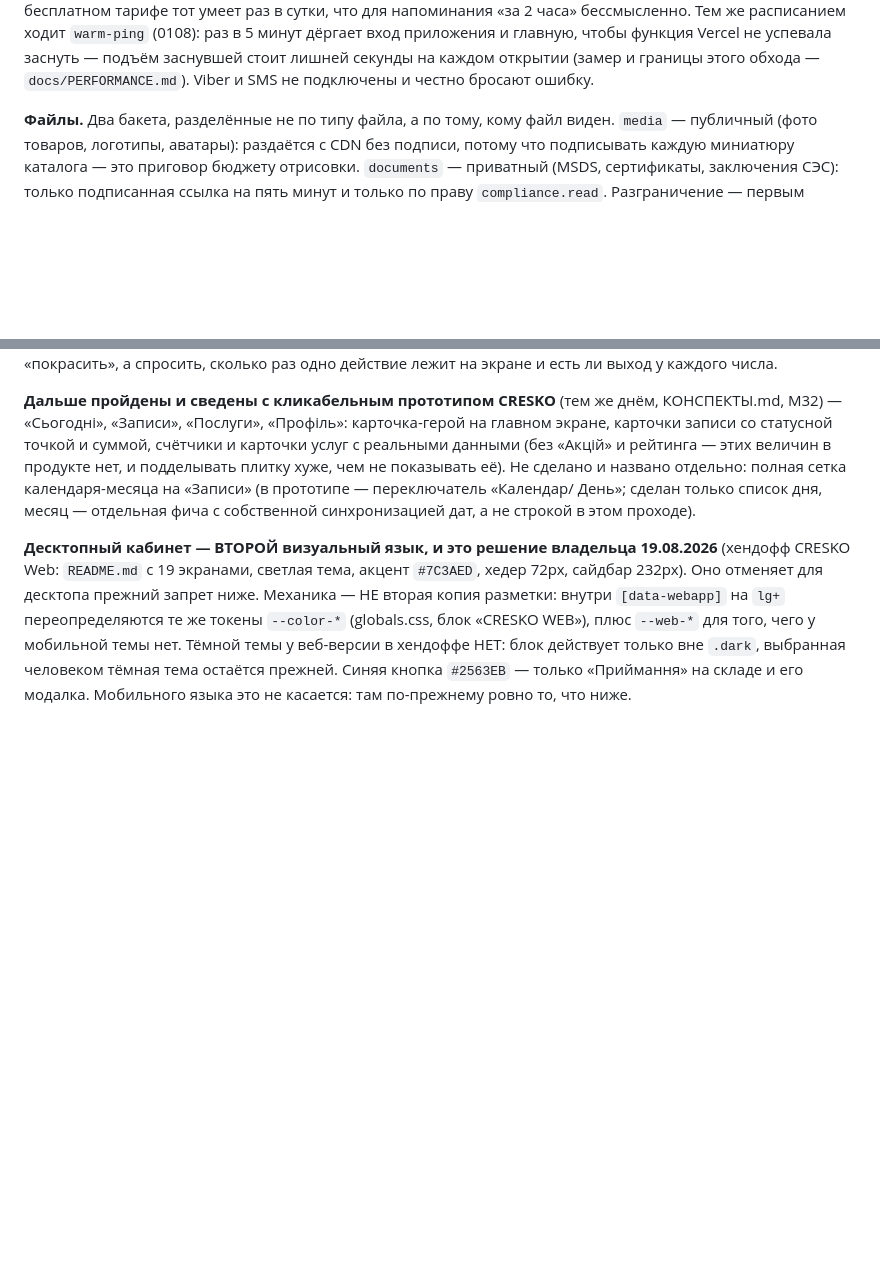
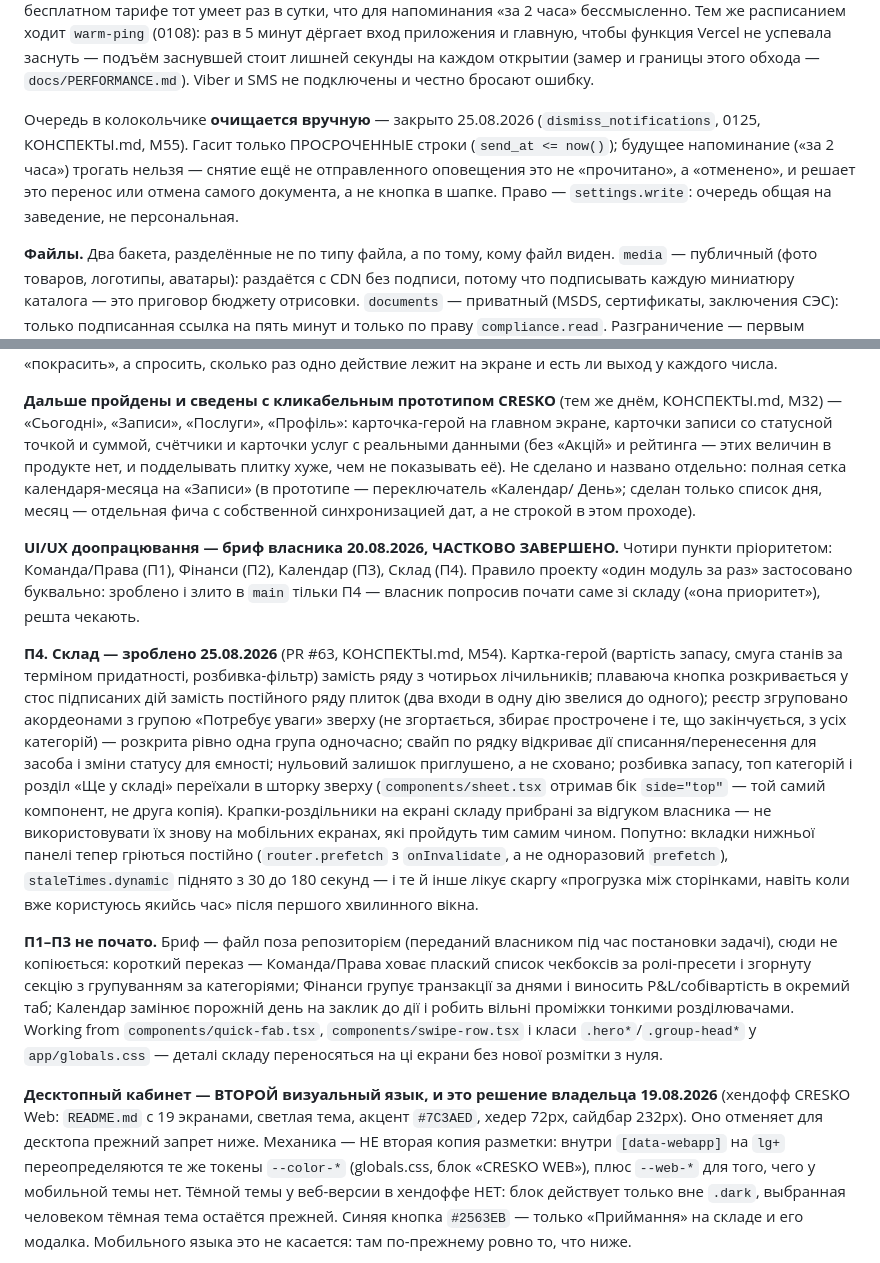
Before and after one commit to newdaniilproject-hash/cres-ca, a Markdown page: CLAUDE.md, 2 parts joined by grey strips. Rendered like a GitHub page; blank space fills up the shorter version.

Commit message:
CLAUDE.md: записати статус брифу UI/UX і закрити П4 (Склад)
Секція «UI/UX доопрацювання — бриф власника 20.08.2026» досі не була
записана в CLAUDE.md, хоча робота по П4 (Склад) вже злита в main —
додано статус усіх чотирьох пунктів брифу, П4 позначено зробленим
з посиланням на PR #63 і КОНСПЕКТЫ.md М54, П1–П3 названі відкритими.

Заодно розділ «Уведомления» отримав абзац про dismiss_notifications
(0125, М55) — раніше功ція була в КОНСПЕКТЫ.md, але правило проекту
не гасити майбутні нагадування кнопкою в шапці не потрапило
в основний файл контексту.

Co-Authored-By: Claude Sonnet 5 <noreply@anthropic.com>
Claude-Session: https://claude.ai/code/session_01HhPMq3EUyV7DS7XHCBZhoy

```diff
--- a/CLAUDE.md
+++ b/CLAUDE.md
@@ -828,6 +828,14 @@ Resend, push через OneSignal, шаблоны берутся из базы,
 дёргает вход приложения и главную, чтобы функция Vercel не успевала
 заснуть — подъём заснувшей стоит лишней секунды на каждом открытии
 (замер и границы этого обхода — `docs/PERFORMANCE.md`). Viber и SMS не подключены и честно бросают ошибку.
+
+Очередь в колокольчике **очищается вручную** — закрыто 25.08.2026
+(`dismiss_notifications`, 0125, КОНСПЕКТЫ.md, М55). Гасит только
+ПРОСРОЧЕННЫЕ строки (`send_at <= now()`); будущее напоминание («за 2
+часа») трогать нельзя — снятие ещё не отправленного оповещения это не
+«прочитано», а «отменено», и решает это перенос или отмена самого
+документа, а не кнопка в шапке. Право — `settings.write`: очередь
+общая на заведение, не персональная.
 
 **Файлы.** Два бакета, разделённые не по типу файла, а по тому, кому файл
 виден. `media` — публичный (фото товаров, логотипы, аватары): раздаётся
@@ -1284,6 +1292,42 @@ Supabase отдают `{{ .Token }}`, ссылки в письме нет вов
 День»; сделан только список дня, месяц — отдельная фича с собственной
 синхронизацией дат, а не строкой в этом проходе).
 
+**UI/UX доопрацювання — бриф власника 20.08.2026, ЧАСТКОВО ЗАВЕРШЕНО.**
+Чотири пункти пріоритетом: Команда/Права (П1), Фінанси (П2), Календар
+(П3), Склад (П4). Правило проекту «один модуль за раз» застосовано
+буквально: зроблено і злито в `main` тільки П4 — власник попросив
+почати саме зі складу («она приоритет»), решта чекають.
+
+**П4. Склад — зроблено 25.08.2026** (PR #63, КОНСПЕКТЫ.md, М54).
+Картка-герой (вартість запасу, смуга станів за терміном придатності,
+розбивка-фільтр) замість ряду з чотирьох лічильників; плаваюча кнопка
+розкривається у стос підписаних дій замість постійного ряду плиток
+(два входи в одну дію звелися до одного); реєстр згруповано
+акордеонами з групою «Потребує уваги» зверху (не згортається, збирає
+прострочене і те, що закінчується, з усіх категорій) — розкрита рівно
+одна група одночасно; свайп по рядку відкриває дії списання/перенесення
+для засоба і зміни статусу для ємності; нульовий залишок приглушено,
+а не сховано; розбивка запасу, топ категорій і розділ «Ще у складі»
+переїхали в шторку зверху (`components/sheet.tsx` отримав бік
+`side="top"` — той самий компонент, не друга копія). Крапки-роздільники
+на екрані складу прибрані за відгуком власника — не використовувати
+їх знову на мобільних екранах, які пройдуть тим самим чином.
+Попутно: вкладки нижньої панелі тепер гріються постійно
+(`router.prefetch` з `onInvalidate`, а не одноразовий `prefetch`),
+`staleTimes.dynamic` піднято з 30 до 180 секунд — і те й інше лікує
+скаргу «прогрузка між сторінками, навіть коли вже користуюсь якийсь
+час» після першого хвилинного вікна.
+
+**П1–П3 не почато.** Бриф — файл поза репозиторієм (переданий власником
+під час постановки задачі), сюди не копіюється: короткий переказ —
+Команда/Права ховає плаский список чекбоксів за ролі-пресети і згорнуту
+секцію з групуванням за категоріями; Фінанси групує транзакції за днями
+і виносить P&L/собівартість в окремий таб; Календар замінює порожній
+день на заклик до дії і робить вільні проміжки тонкими розділювачами.
+Working from `components/quick-fab.tsx`, `components/swipe-row.tsx`
+і класи `.hero*`/`.group-head*` у `app/globals.css` — деталі складу
+переносяться на ці екрани без нової розмітки з нуля.
+
 **Десктопный кабинет — ВТОРОЙ визуальный язык, и это решение владельца
 19.08.2026** (хендофф CRESKO Web: `README.md` с 19 экранами, светлая тема,
 акцент `#7C3AED`, хедер 72px, сайдбар 232px). Оно отменяет для десктопа
```
